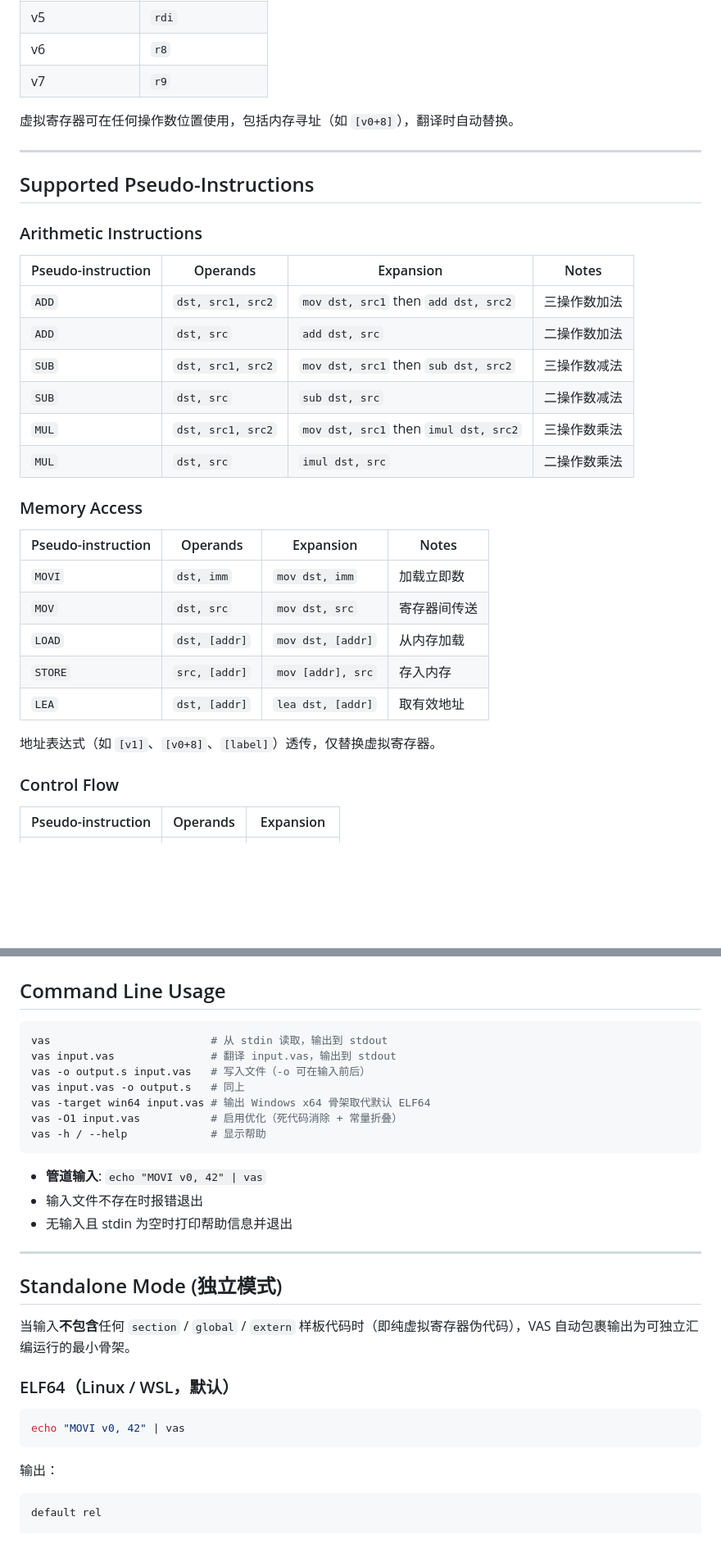
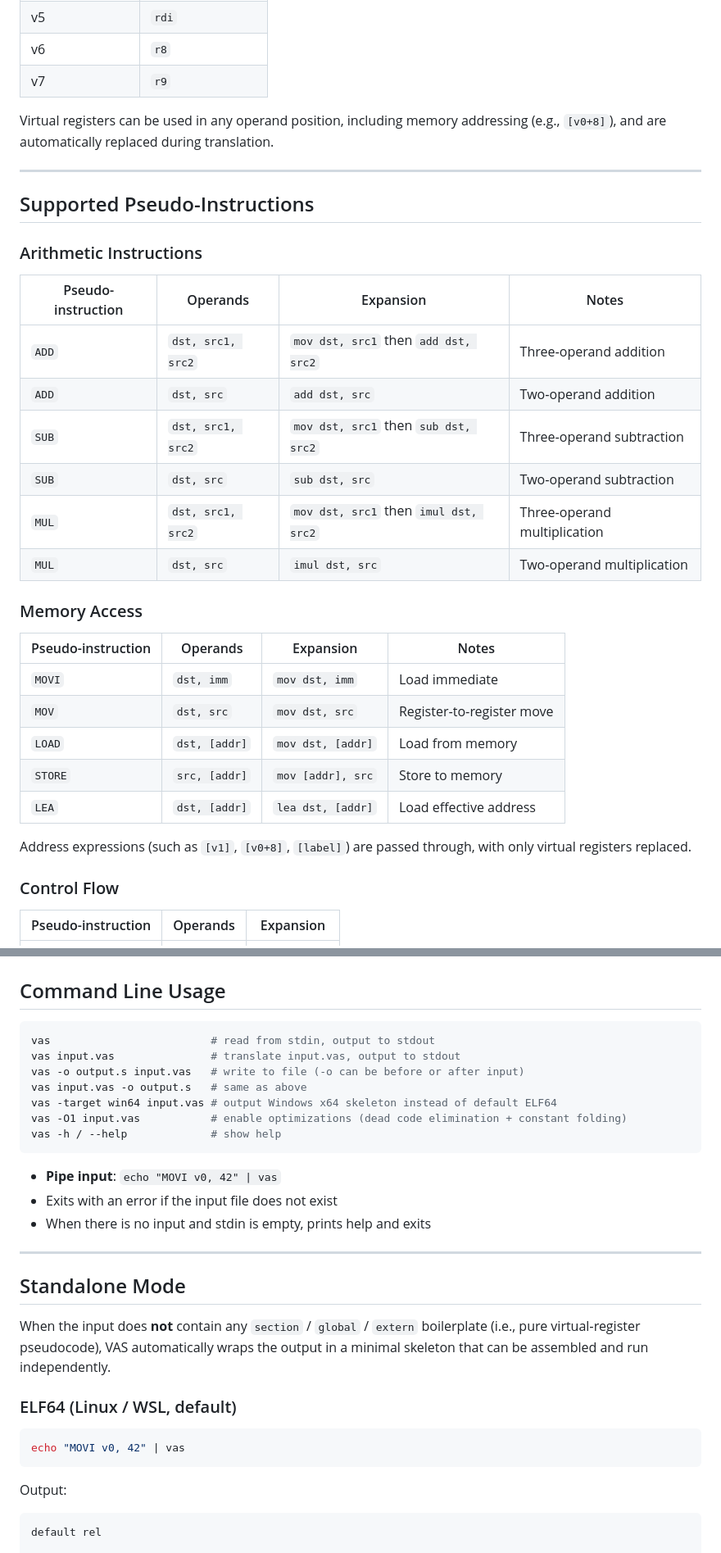
Before and after one commit to 0xA672/Vas, a Markdown page: README.md, 2 parts joined by grey strips. Shown at 82% size. GitHub-like rendering; blank space fills up the shorter version.

````diff
--- a/README.md
+++ b/README.md
@@ -94,7 +94,7 @@ hello.exe
 | v6               | `r8`              |
 | v7               | `r9`              |
 
-虚拟寄存器可在任何操作数位置使用，包括内存寻址（如 `[v0+8]`），翻译时自动替换。
+Virtual registers can be used in any operand position, including memory addressing (e.g., `[v0+8]`), and are automatically replaced during translation.
 
 ---
 
@@ -104,24 +104,24 @@ hello.exe
 
 | Pseudo-instruction | Operands | Expansion | Notes |
 |--------------------|----------|-----------|-------|
-| `ADD` | `dst, src1, src2` | `mov dst, src1` then `add dst, src2` | 三操作数加法 |
-| `ADD` | `dst, src` | `add dst, src` | 二操作数加法 |
-| `SUB` | `dst, src1, src2` | `mov dst, src1` then `sub dst, src2` | 三操作数减法 |
-| `SUB` | `dst, src` | `sub dst, src` | 二操作数减法 |
-| `MUL` | `dst, src1, src2` | `mov dst, src1` then `imul dst, src2` | 三操作数乘法 |
-| `MUL` | `dst, src` | `imul dst, src` | 二操作数乘法 |
+| `ADD` | `dst, src1, src2` | `mov dst, src1` then `add dst, src2` | Three‑operand addition |
+| `ADD` | `dst, src` | `add dst, src` | Two‑operand addition |
+| `SUB` | `dst, src1, src2` | `mov dst, src1` then `sub dst, src2` | Three‑operand subtraction |
+| `SUB` | `dst, src` | `sub dst, src` | Two‑operand subtraction |
+| `MUL` | `dst, src1, src2` | `mov dst, src1` then `imul dst, src2` | Three‑operand multiplication |
+| `MUL` | `dst, src` | `imul dst, src` | Two‑operand multiplication |
 
 ### Memory Access
 
 | Pseudo-instruction | Operands | Expansion | Notes |
 |--------------------|----------|-----------|-------|
-| `MOVI` | `dst, imm` | `mov dst, imm` | 加载立即数 |
-| `MOV` | `dst, src` | `mov dst, src` | 寄存器间传送 |
-| `LOAD` | `dst, [addr]` | `mov dst, [addr]` | 从内存加载 |
-| `STORE` | `src, [addr]` | `mov [addr], src` | 存入内存 |
-| `LEA` | `dst, [addr]` | `lea dst, [addr]` | 取有效地址 |
+| `MOVI` | `dst, imm` | `mov dst, imm` | Load immediate |
+| `MOV` | `dst, src` | `mov dst, src` | Register‑to‑register move |
+| `LOAD` | `dst, [addr]` | `mov dst, [addr]` | Load from memory |
+| `STORE` | `src, [addr]` | `mov [addr], src` | Store to memory |
+| `LEA` | `dst, [addr]` | `lea dst, [addr]` | Load effective address |
 
-地址表达式（如 `[v1]`、`[v0+8]`、`[label]`）透传，仅替换虚拟寄存器。
+Address expressions (such as `[v1]`, `[v0+8]`, `[label]`) are passed through, with only virtual registers replaced.
 
 ### Control Flow
 
@@ -163,32 +163,32 @@ hello.exe
 ## Command Line Usage
 
 ```bash
-vas                         # 从 stdin 读取，输出到 stdout
-vas input.vas               # 翻译 input.vas，输出到 stdout
-vas -o output.s input.vas   # 写入文件（-o 可在输入前后）
-vas input.vas -o output.s   # 同上
-vas -target win64 input.vas # 输出 Windows x64 骨架取代默认 ELF64
-vas -O1 input.vas           # 启用优化（死代码消除 + 常量折叠）
-vas -h / --help             # 显示帮助
+vas                         # read from stdin, output to stdout
+vas input.vas               # translate input.vas, output to stdout
+vas -o output.s input.vas   # write to file (-o can be before or after input)
+vas input.vas -o output.s   # same as above
+vas -target win64 input.vas # output Windows x64 skeleton instead of default ELF64
+vas -O1 input.vas           # enable optimizations (dead code elimination + constant folding)
+vas -h / --help             # show help
 ```
 
-- **管道输入**: `echo "MOVI v0, 42" | vas`
-- 输入文件不存在时报错退出
-- 无输入且 stdin 为空时打印帮助信息并退出
+- **Pipe input**: `echo "MOVI v0, 42" | vas`
+- Exits with an error if the input file does not exist
+- When there is no input and stdin is empty, prints help and exits
 
 ---
 
-## Standalone Mode (独立模式)
+## Standalone Mode
 
-当输入**不包含**任何 `section` / `global` / `extern` 样板代码时（即纯虚拟寄存器伪代码），VAS 自动包裹输出为可独立汇编运行的最小骨架。
+When the input does **not** contain any `section` / `global` / `extern` boilerplate (i.e., pure virtual‑register pseudocode), VAS automatically wraps the output in a minimal skeleton that can be assembled and run independently.
 
-### ELF64（Linux / WSL，默认）
+### ELF64 (Linux / WSL, default)
 
 ```bash
 echo "MOVI v0, 42" | vas
 ```
 
-输出：
+Output:
 
 ```asm
 default rel
````
Also changed, not shown: other parts of README.md (+69 -69 lines).
